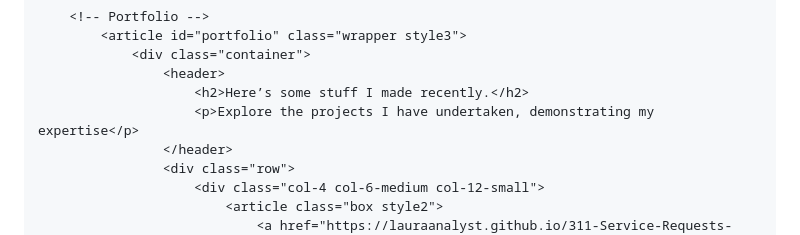
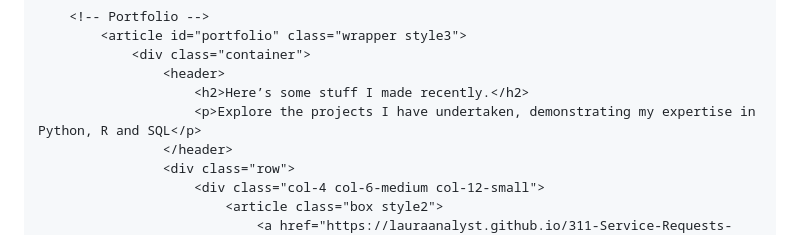
Before and after one commit to LauraAnalyst/LauraAnalyst.github.io, a Markdown page: README.md, the part around the change. GitHub-like rendering.

```diff
--- a/README.md
+++ b/README.md
@@ -66,7 +66,7 @@
 				<div class="container">
 					<header>
 						<h2>Here’s some stuff I made recently.</h2>
-						<p>Explore the projects I have undertaken, demonstrating my expertise</p>
+						<p>Explore the projects I have undertaken, demonstrating my expertise in Python, R and SQL</p>
 					</header>
 					<div class="row">
 						<div class="col-4 col-6-medium col-12-small">
```
